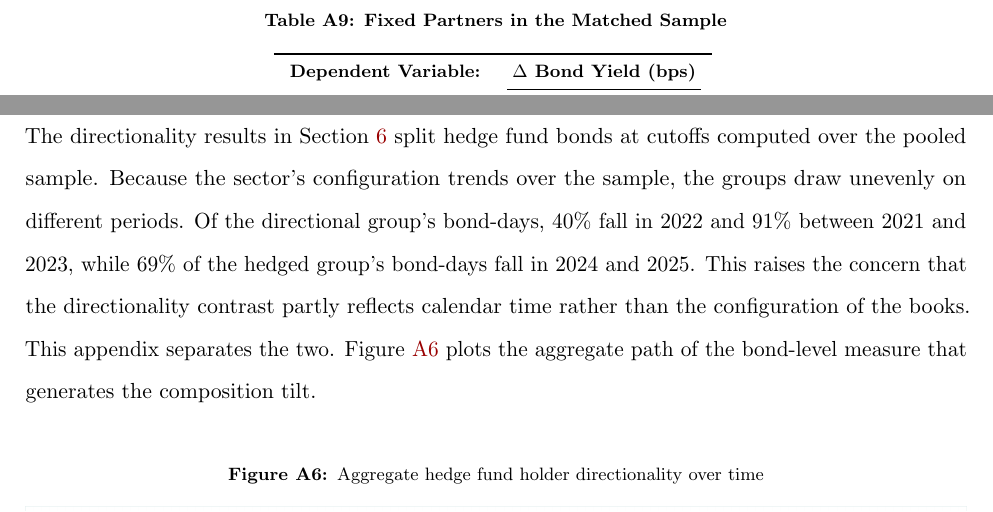
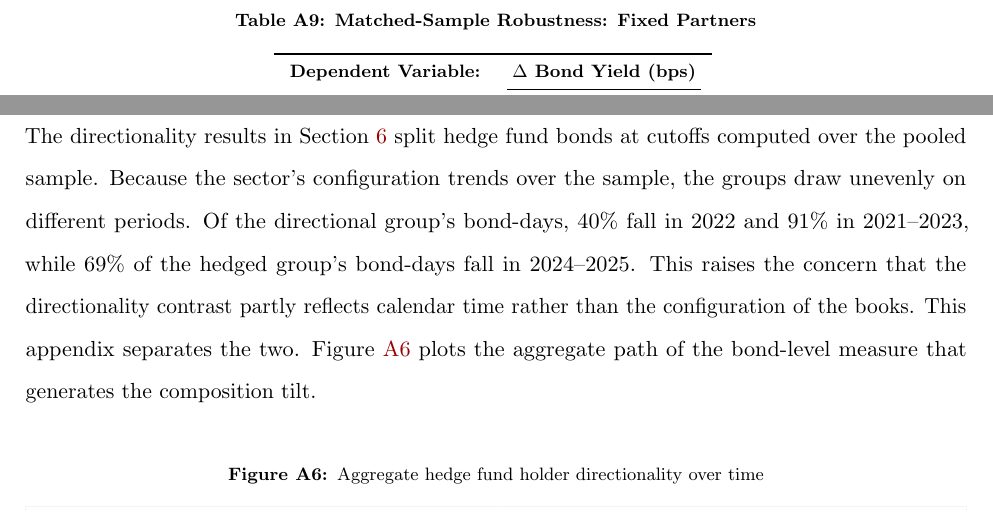
Before and after one commit to FelixHrms/JMP_current, a LaTeX paper (main_JMP.tex): two parts of pages 58 and 66 of 71, joined at a grey line, cut so that both start at the same text. Compiled offline with pdfLaTeX.

Commit message:
Restore caption titles and year ranges in the appendix
The drafting rules apply to sentence punctuation only, so the two
matched-sample caption titles keep their colons and the year ranges
in the directionality appendix keep their dashes. Sentence-level
fixes remain in place.

Co-Authored-By: Claude Fable 5 <noreply@anthropic.com>
Claude-Session: https://claude.ai/code/session_01VqoSZ9wip3YPLhSqVp4n2e

```diff
--- a/main_JMP.tex
+++ b/main_JMP.tex
@@ -1582,7 +1582,7 @@ A final feature of the matched design is that pairs are re-formed every day, so
 
 \begin{table}[h!]
 \centering
-\caption{\textbf{Fixed Partners in the Matched Sample}}
+\caption{\textbf{Matched-Sample Robustness: Fixed Partners}}
 \footnotesize
 \setlength{\tabcolsep}{8pt}
 \renewcommand{\arraystretch}{1.1}
@@ -1774,7 +1774,7 @@ Figure \ref{fig:IR_term} replicates the impulse response analysis of Section \re
 \subsection{Directionality and calendar time}
 \label{subsec:dir_calendar}
 
-The directionality results in Section \ref{sec:directionality} split hedge fund bonds at cutoffs computed over the pooled sample. Because the sector's configuration trends over the sample, the groups draw unevenly on different periods. Of the directional group's bond-days, 40\% fall in 2022 and 91\% between 2021 and 2023, while 69\% of the hedged group's bond-days fall in 2024 and 2025. This raises the concern that the directionality contrast partly reflects calendar time rather than the configuration of the books. This appendix separates the two. Figure \ref{fig:holder_dir_ts} plots the aggregate path of the bond-level measure that generates the composition tilt. \\
+The directionality results in Section \ref{sec:directionality} split hedge fund bonds at cutoffs computed over the pooled sample. Because the sector's configuration trends over the sample, the groups draw unevenly on different periods. Of the directional group's bond-days, 40\% fall in 2022 and 91\% in 2021--2023, while 69\% of the hedged group's bond-days fall in 2024--2025. This raises the concern that the directionality contrast partly reflects calendar time rather than the configuration of the books. This appendix separates the two. Figure \ref{fig:holder_dir_ts} plots the aggregate path of the bond-level measure that generates the composition tilt. \\
 
 \begin{figure}[h!]
 \centering
```
Also changed, not shown: main_JMP.tex (2 more changed lines).
